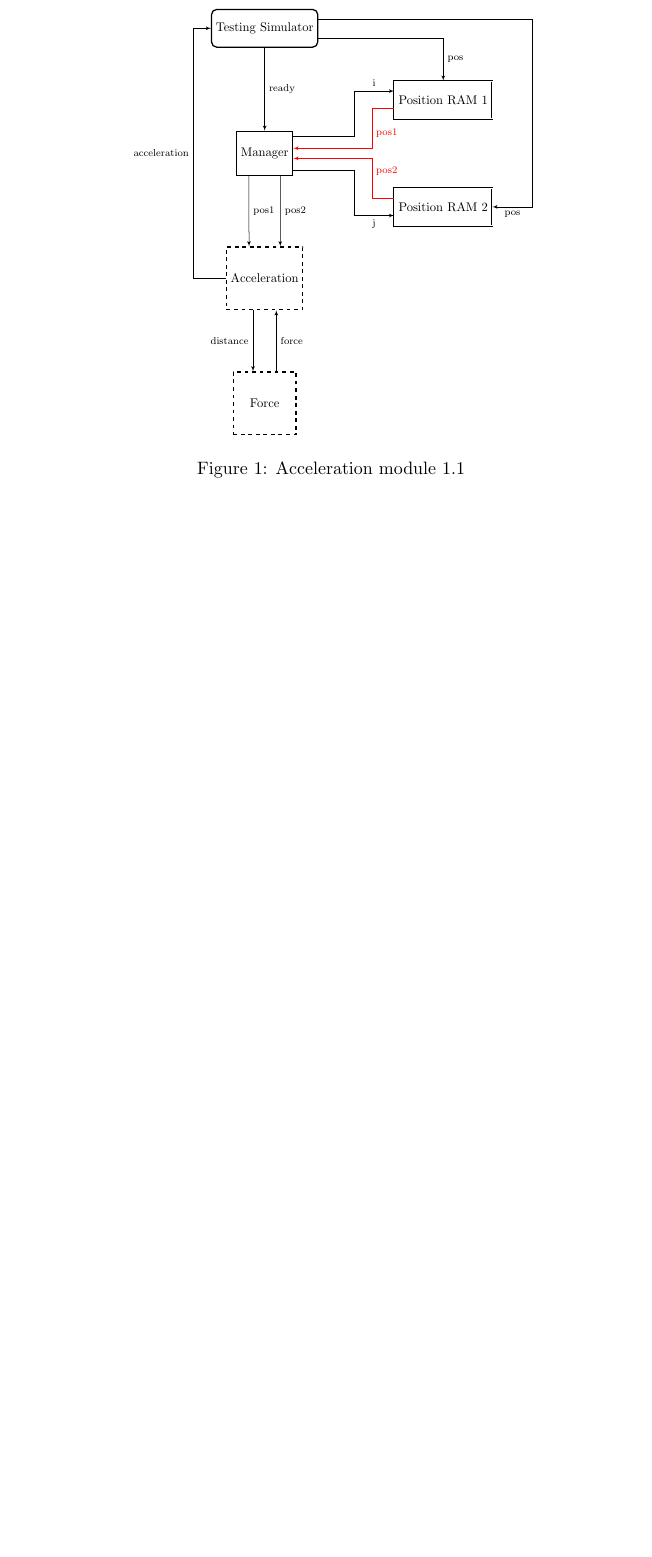
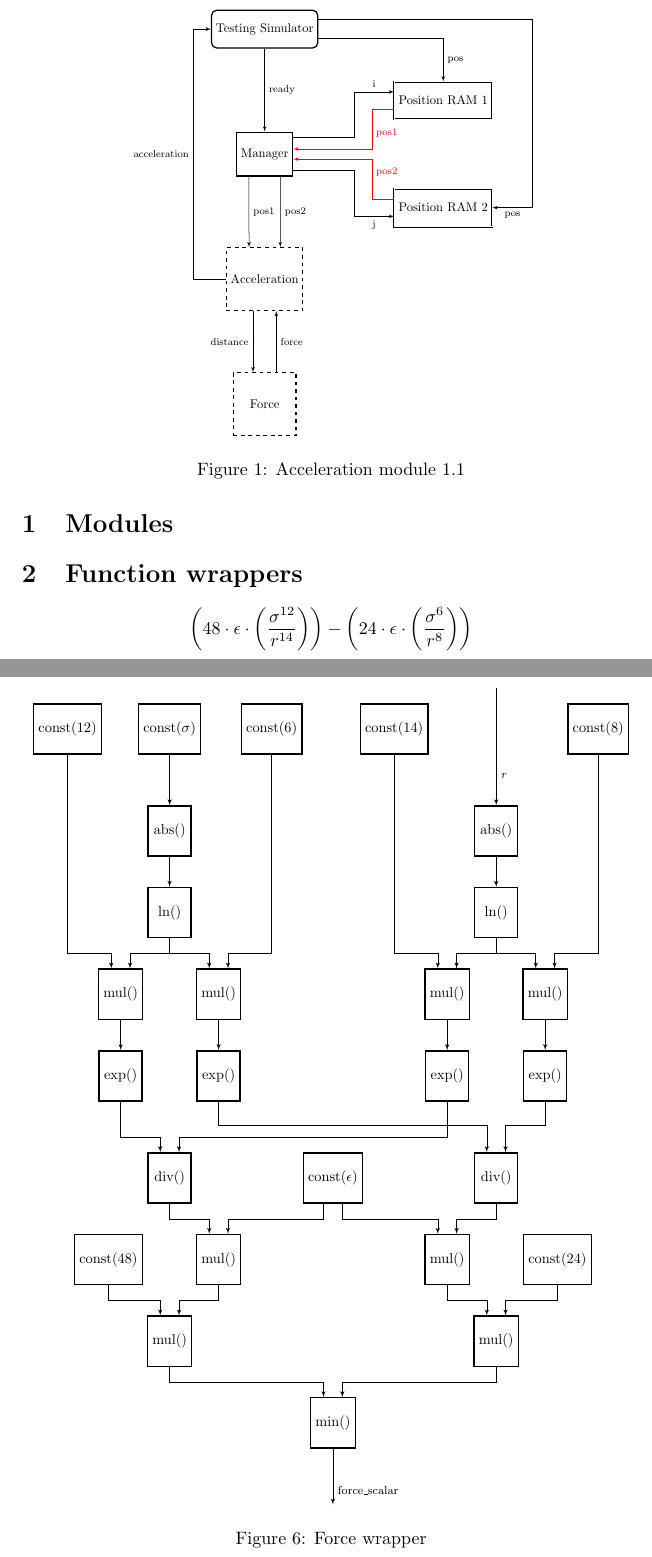
Before and after one commit to sme-projects/SME-LJ-PIC, a LaTeX document (Documentation/lj-graphs.tex): part of page 1 of 3 before the commit and two parts of pages 1 and 4 of 4 after it, the two joined at a grey line, cut so that both start at the same text, the shorter picture padded with empty space. Compiled offline with pdfLaTeX.

Commit message:
Created force wrapper function graph

```diff
--- a/Documentation/lj-graphs.tex
+++ b/Documentation/lj-graphs.tex
@@ -49,6 +49,8 @@
 
 
 \begin{document}
+
+\section{Modules}
 
 % -------------------------------------------------
 % Acceleration 1.1
@@ -298,5 +300,118 @@
     \caption{Full LJ circuit}
 \end{figure}
 
+% -------------------------------------------------
+% Cache 1.1
+
+
+\section{Function wrappers}
+$$\left(48 \cdot \epsilon \cdot \left( \frac{\sigma^{12}}{r^{14}}\right)\right) - \left(24 \cdot \epsilon \cdot\left(\frac{\sigma^6}{r^8} \right) \right)$$
+\begin{figure}
+    \centering
+    \scalebox{0.8}{
+        \begin{tikzpicture}
+
+            \node[process] (twelve) at (-6.5,0) {const(12)};
+            \node[process] (six) at (-1.5,0) {const(6)};
+            \node[process] (sigma) at (-4,0) {const($\sigma$)};
+            \node[process] (abs_sigma) at (-4,-2.5) {abs()};
+            \node[process] (ln_sigma) at (-4,-4.5) {ln()};
+
+            \node[process] (fourteen) at (1.5,0) {const(14)};
+            \node[process] (eight) at (6.5,0) {const(8)};
+            \node[process] (abs_r) at (4,-2.5) {abs()};
+            \node[process] (ln_r) at (4,-4.5) {ln()};
+
+
+            \node[process] (mul_12) at (-5.2,-6.5) {mul()};
+            \node[process] (mul_6) at (-2.8,-6.5) {mul()};
+
+            \node[process] (mul_14) at (2.8,-6.5) {mul()};
+            \node[process] (mul_8) at (5.2,-6.5) {mul()};
+
+            \node[process] (exp_12) at (-5.2,-8.5) {exp()};
+            \node[process] (exp_6) at (-2.8,-8.5) {exp()};
+
+            \node[process] (exp_14) at (2.8,-8.5) {exp()};
+            \node[process] (exp_8) at (5.2,-8.5) {exp()};
+
+            \node[process] (div_12_14) at (-4,-11) {div()};
+            \node[process] (div_6_8) at (4,-11) {div()};
+
+            \node[process] (epsilon) at (0,-11) {const($\epsilon$)};
+
+            \node[process] (mul_12_14_eps) at (-2.8,-13) {mul()};
+            \node[process] (mul_6_8_eps) at (2.8,-13) {mul()};
+
+            \node[process] (fortyeight) at (-5.5,-13) {const(48)};
+            \node[process] (twentyfour) at (5.5,-13) {const(24)};
+
+            \node[process] (mul_48) at (-4,-15) {mul()};
+            \node[process] (mul_24) at (4,-15) {mul()};
+
+            \node[process] (min) at (0,-17) {min()};
+
+
+            \path[draw, ->] (sigma.270) -- (abs_sigma.90);
+            \path[draw, ->] (4,1) -- (abs_r.90) node [near end] {\footnotesize $r$};
+
+            \path[draw, ->] (abs_sigma.270) -- (ln_sigma.90);
+            \path[draw, ->] (abs_r.270) -- (ln_r.90);
+
+
+            \path[draw, ->] (twelve.270) |- (-5.5, -5.5) -| (mul_12.110);
+            \path[draw, ->] (ln_sigma.270) |- (-4.5, -5.5) -| (mul_12.70);
+
+            \path[draw, ->] (six.270) |- (-2, -5.5) -| (mul_6.70);
+            \path[draw, ->] (ln_sigma.270) |- (-3.5, -5.5) -| (mul_6.110);
+
+            \path[draw, ->] (fourteen.270) |- (2, -5.5) -| (mul_14.110);
+            \path[draw, ->] (ln_r.270) |- (3.5, -5.5) -| (mul_14.70);
+
+            \path[draw, ->] (eight.270) |- (5.5, -5.5) -| (mul_8.70);
+            \path[draw, ->] (ln_r.270) |- (4.5, -5.5) -| (mul_8.110);
+
+            \path[draw, ->] (mul_12.270) -- (exp_12.90);
+            \path[draw, ->] (mul_6.270) -- (exp_6.90);
+
+            \path[draw, ->] (mul_14.270) -- (exp_14.90);
+            \path[draw, ->] (mul_8.270) -- (exp_8.90);
+
+            \path[draw, ->] (exp_12.270) |- (-4.5, -10) -| (div_12_14.110);
+            \path[draw, ->] (exp_14.270) |- (-3.5, -10) -| (div_12_14.70);
+
+            \path[draw, ->] (exp_6.270) |- (3.5, -9.7) -| (div_6_8.110);
+            \path[draw, ->] (exp_8.270) |- (4.5, -9.7) -| (div_6_8.70);
+
+            \path[draw, ->] (div_12_14.270) |- (-3.5, -12) -| (mul_12_14_eps.110);
+            \path[draw, ->] (epsilon.250) |- (-2.5, -12) -| (mul_12_14_eps.70);
+
+            \path[draw, ->] (div_6_8.270) |- (3.5, -12) -| (mul_6_8_eps.70);
+            \path[draw, ->] (epsilon.290) |- (2.5, -12) -| (mul_6_8_eps.110);
+
+            \path[draw, ->] (fortyeight.270) |- (-4.5, -14) -| (mul_48.110);
+            \path[draw, ->] (mul_12_14_eps.270) |- (-3.5, -14) -| (mul_48.70);
+
+            \path[draw, ->] (twentyfour.270) |- (4.5, -14) -| (mul_24.70);
+            \path[draw, ->] (mul_6_8_eps.270) |- (3.5, -14) -| (mul_24.110);
+
+            \path[draw, ->] (mul_48.270) |- (-3.5, -16) -| (min.110);
+            \path[draw, ->] (mul_24.270) |- (2.5, -16) -| (min.70);
+
+            \path[draw, ->] (min.270) -- (0,-19) node [near end] {\footnotesize force\_scalar};
+
+
+            % \path[draw, ->] (testsim.282) -- (cache.80) node [near end] {\footnotesize ready};
+            % \path[draw, ->] (cache.10) -| node [near start] {\footnotesize data array/i} (accram.260) node [near end] {\footnotesize \texttt{A}};
+            % \path[draw, ->, red] (accram.280) |- node [pos=0.2] {\footnotesize \texttt{A}} (cache.350) node [near end] {\footnotesize data array};
+            % \path[draw, ->] (testsim.5) -| node [near start] {\footnotesize i} (accram.80) node [near end] {\footnotesize \texttt{B}};
+            % \path[draw, ->, red] (accram.100) |- node [pos=0.32] {\footnotesize \texttt{B}} (testsim.355) node [near end] {\footnotesize data};
+
+            % \path[draw, ->] (cache.180) -| (-2.5,-3) |- (testsim.180) node [midway] {\footnotesize finished};
+
+        \end{tikzpicture}
+    }
+    \caption{Force wrapper}
+\end{figure}
 
 \end{document}
```
Also changed, not shown: Documentation/lj-graphs.pdf.
